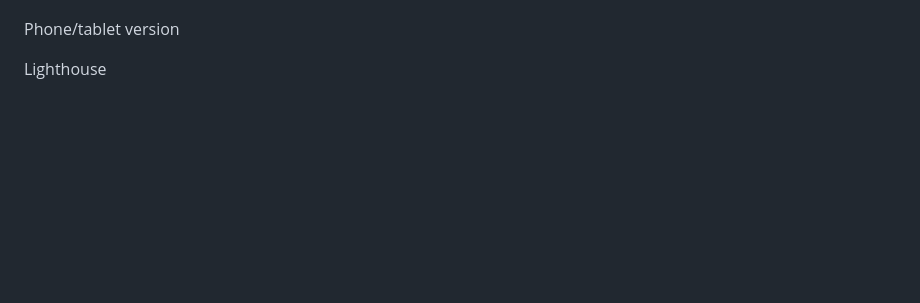
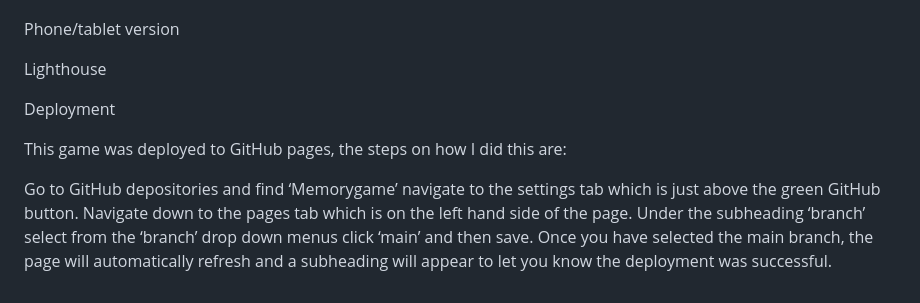
Before and after one commit to Izzo2le/Memorygame, a Markdown page: README.md, the part around the change. Drawn GitHub-style; blank space fills up the shorter version.

Commit message:
deployment

```diff
--- a/README.md
+++ b/README.md
@@ -85,3 +85,12 @@ Computer version
 Phone/tablet version
 
 Lighthouse
+
+Deployment
+
+This game was deployed to GitHub pages, the steps on how I did this are:
+
+Go to GitHub depositories and find ‘Memorygame’ navigate to the settings tab which is just above the green GitHub button.
+Navigate down to the pages tab which is on the left hand side of the page.
+Under the subheading ‘branch’ select from the ‘branch’ drop down menus click ‘main’ and then save.
+Once you have selected the main branch, the page will automatically refresh and a subheading will appear to let you know the deployment was successful.
```
